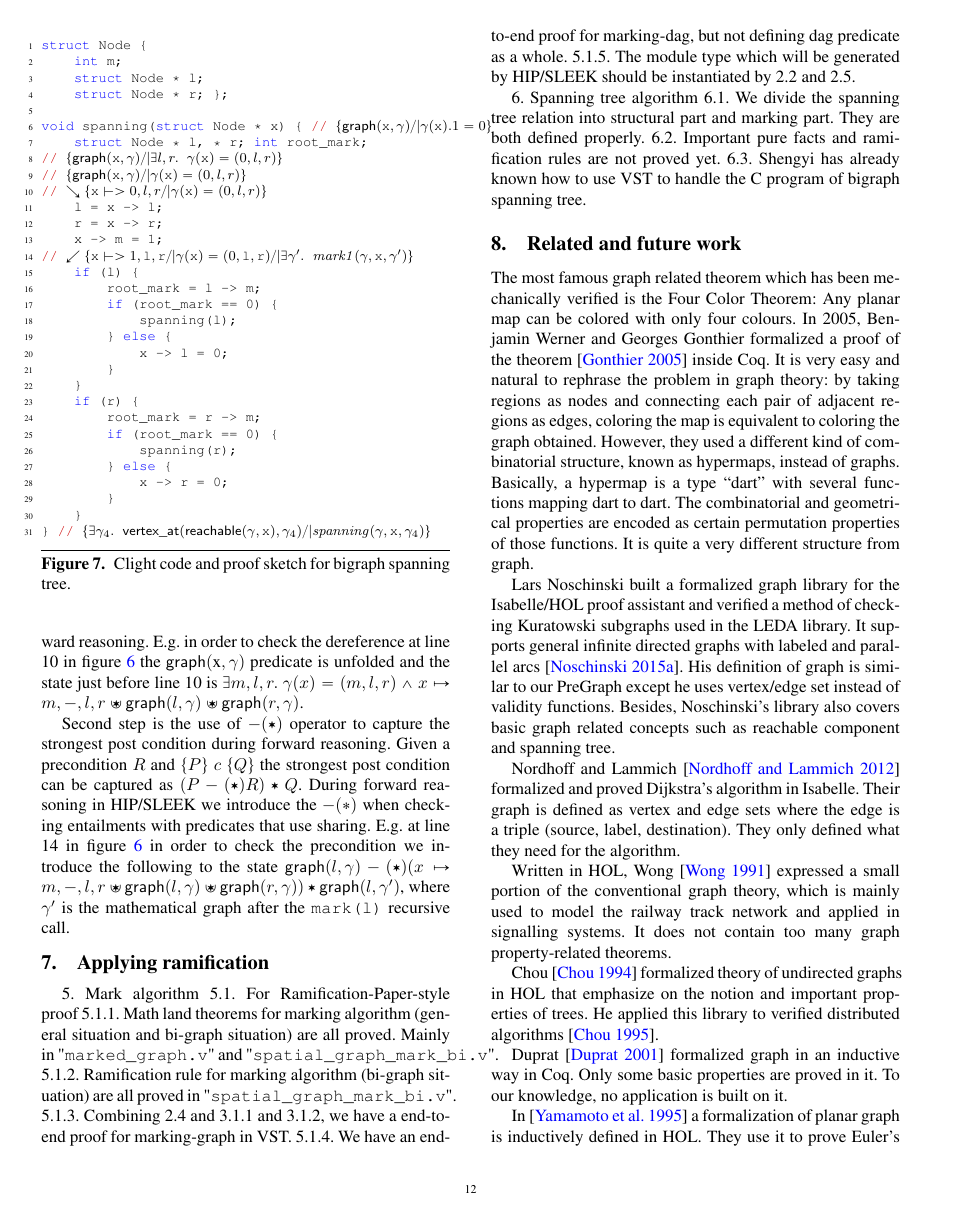
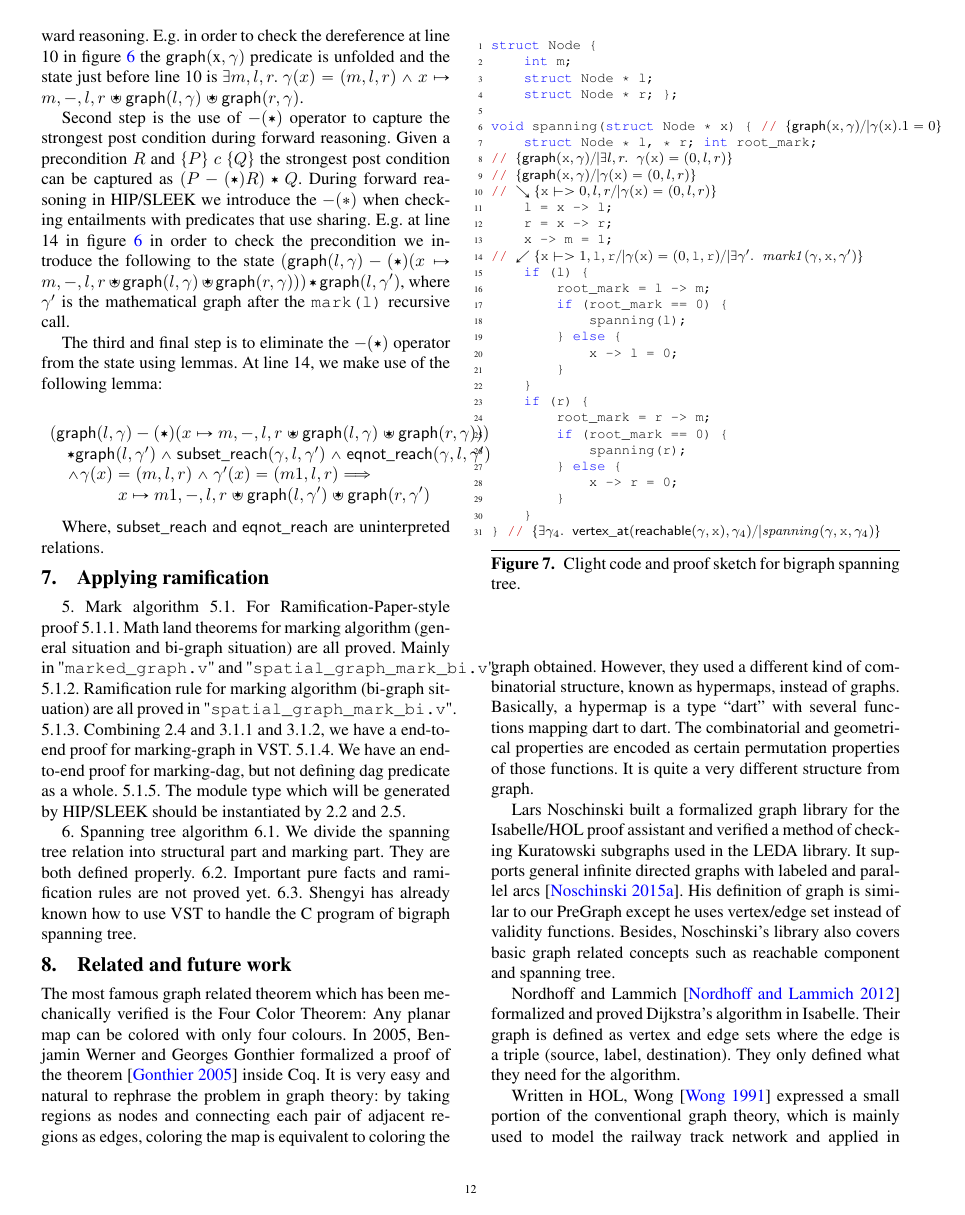
Before and after one commit to CertiGraph/CertiGraph, a LaTeX paper (papers/autoquack/autoquack.tex, which reads papers/autoquack/hipsleek.tex): page 12 of 16. Compiled offline with pdfLaTeX; a missing font is replaced by an installed copy or a similar font.

Commit message:
talk about lemmas

```diff
--- a/papers/autoquack/hipsleek.tex
+++ b/papers/autoquack/hipsleek.tex
@@ -35,4 +35,17 @@ void mark(node x) { // $\label{code:markstart}\{\p{graph}(\tx{x},\gamma)\}$
 
 As shown in figure \ref{fig:hipmarkgraph} the pre and post conditions for verifying the bigraph marking program in HIP/SLEEK are the same as they were for VST. There are three key steps that automate ramifications in HIP/SLEEK, the first step is the use of fold/unfold relationship for graphs given in (\ref{eqn:bigraphintrofoldunfold}). HIP/SLEEK uses unfold lemma for graph to automatically expose the heap required to check entailments during forward reasoning. E.g. in order to check the dereference at line 10 in figure \ref{fig:hipmarkgraph} the $\p{graph}(\tx{x},\gamma)$ predicate is unfolded and the state just before line 10 is $ \exists m,l,r.~ \gamma(x)=(m,l,r) \wedge x \mapsto m,-,l,r \ocon \p{graph}(l, \gamma) \ocon \p{graph}(r, \gamma)$.
 
-Second step is the use of $-(\scon)$ operator to capture the strongest post condition during forward reasoning. Given a precondition $R$ and $\{P\}~c~\{Q\}$ the strongest post condition can be captured as $(P -(\scon) R) \scon Q$. During forward reasoning in HIP/SLEEK we introduce the $-(*)$ when checking entailments with predicates that use sharing. E.g. at line 14 in figure \ref{fig:hipmarkgraph} in order to check the precondition we introduce the following to the state $  \p{graph}(l, \gamma) -(\scon) (x \mapsto m,-,l,r \ocon \p{graph}(l, \gamma) \ocon \p{graph}(r, \gamma)) \scon \p{graph}(l, \gamma')$, where $\gamma'$ is the mathematical graph after the \texttt{mark(l)} recursive call.
+Second step is the use of $-(\scon)$ operator to capture the strongest post condition during forward reasoning. Given a precondition $R$ and $\{P\}~c~\{Q\}$ the strongest post condition can be captured as $(P -(\scon) R) \scon Q$. During forward reasoning in HIP/SLEEK we introduce the $-(*)$ when checking entailments with predicates that use sharing. E.g. at line 14 in figure \ref{fig:hipmarkgraph} in order to check the precondition we introduce the following to the state $ (\p{graph}(l, \gamma) -(\scon) (x \mapsto m,-,l,r \ocon \p{graph}(l, \gamma) \ocon \p{graph}(r, \gamma))) \scon \p{graph}(l, \gamma')$, where $\gamma'$ is the mathematical graph after the \texttt{mark(l)} recursive call.
+
+The third and final step is to eliminate the $-(\scon)$ operator from the state using lemmas. At line 14, we make use of the following lemma:
+
+\[
+\begin{array}{l}
+(\p{graph}(l, \gamma) -(\scon) (x \mapsto m,-,l,r \ocon \p{graph}(l, \gamma) \ocon \p{graph}(r, \gamma))) \\
+\quad \scon \p{graph}(l, \gamma') \wedge \p{subset\_reach}(\gamma,l,\gamma') \wedge \p{eqnot\_reach}(\gamma,l,\gamma') \\
+\quad \wedge  \gamma(x)=(m,l,r) \wedge \gamma'(x)=(m1,l,r) ==> \\
+\qquad \qquad x \mapsto m1,-,l,r \ocon \p{graph}(l, \gamma') \ocon \p{graph}(r, \gamma')
+\end{array}
+\]
+
+Where, $\p{subset\_reach}$ and $\p{eqnot\_reach}$ are uninterpreted relations.
```
Also changed, not shown: papers/autoquack/autoquack.tex (+1 -1 lines).
